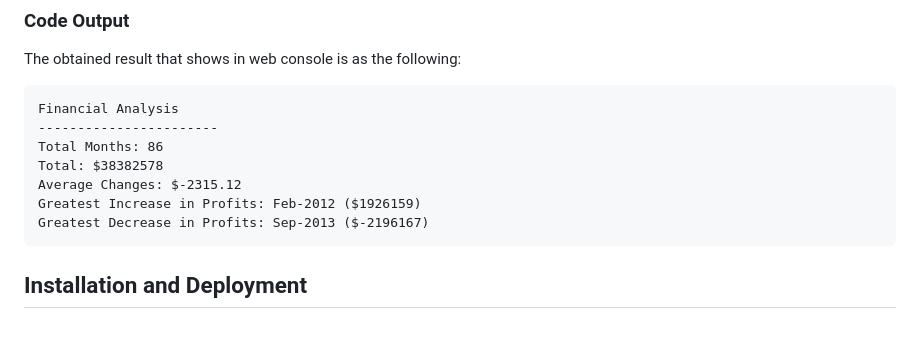
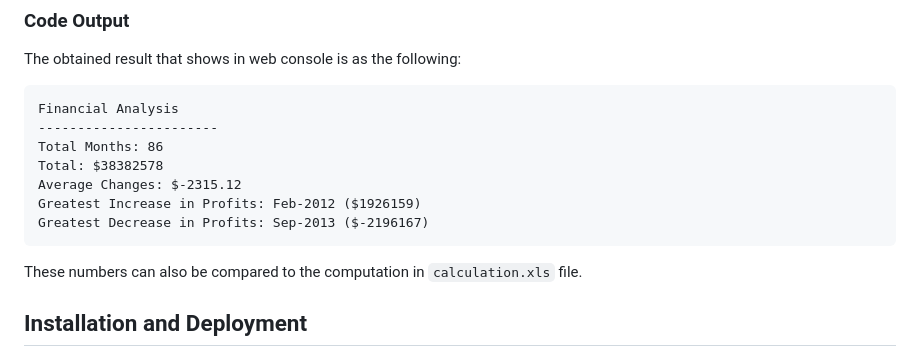
Before and after one commit to YueHuaHua/Console-Finances, a Markdown page: README.md, the part around the change. GitHub-like rendering; blank space fills up the shorter version.

Commit message:
modified output section description in readme

````diff
--- a/README.md
+++ b/README.md
@@ -192,6 +192,9 @@ Greatest Decrease in Profits: Sep-2013 ($-2196167)
   ```
 </br>
 
+These numbers can also be compared to the computation in `calculation.xls` file.
+
+
 ## Installation and Deployment
 
 Installation not required, since this is a "plug and play" type of application. The user can simply run it locally by clicking on the `index.html` file and opening in either their default or preferred browser.
````
